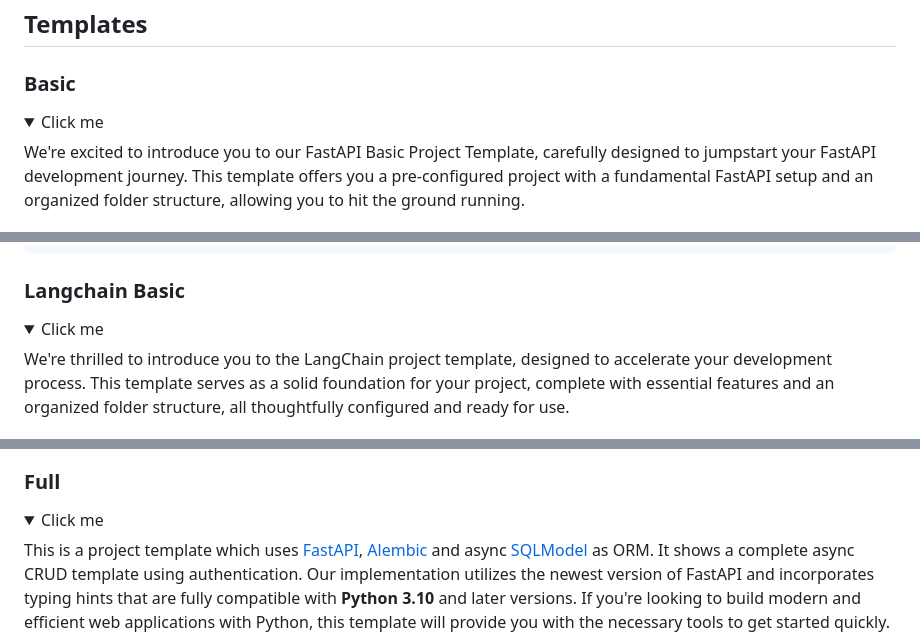
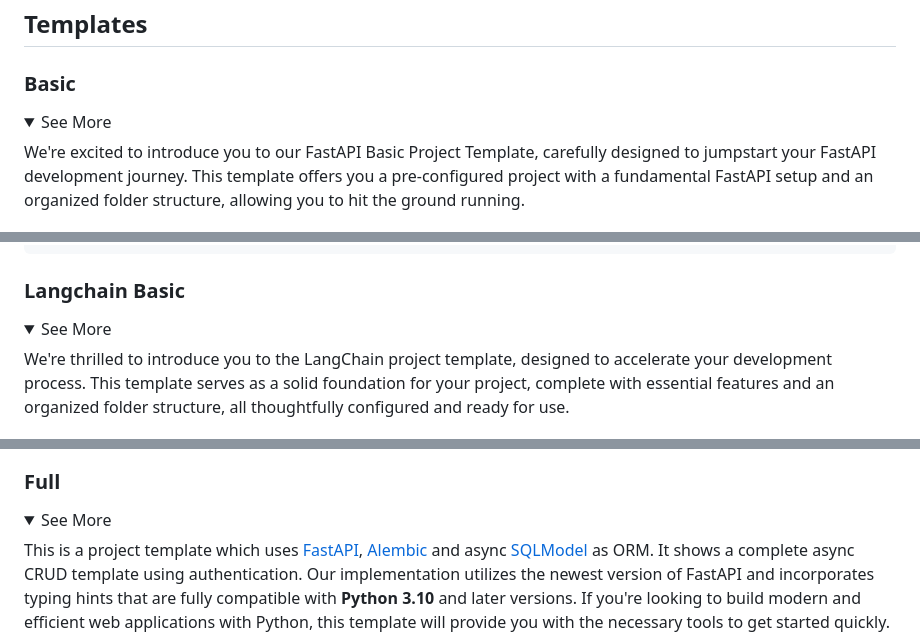
Before and after one commit to allient/create-fastapi-project, a Markdown page: README.md, 3 parts joined by grey strips. GitHub-like rendering; folded sections open.

```diff
--- a/README.md
+++ b/README.md
@@ -18,7 +18,7 @@ After you that you are going to see an interactive screen like this:
 ### Basic
 
 <details>
-  <summary>Click me</summary>
+  <summary>See More</summary>
 
   We're excited to introduce you to our FastAPI Basic Project Template, carefully designed to jumpstart your FastAPI development journey. This template offers you a pre-configured project with a fundamental FastAPI setup and an organized folder structure, allowing you to hit the ground running.
 
@@ -42,7 +42,7 @@ After you that you are going to see an interactive screen like this:
 ### Langchain Basic
 
 <details>
-  <summary>Click me</summary>
+  <summary>See More</summary>
 
   We're thrilled to introduce you to the LangChain project template, designed to accelerate your development process. This template serves as a solid foundation for your project, complete with essential features and an organized folder structure, all thoughtfully configured and ready for use.
 
@@ -96,7 +96,7 @@ LOCAL_2=127.0.0.1
 ### Full
 
 <details>
-  <summary>Click me</summary>
+  <summary>See More</summary>
 
 This is a project template which uses [FastAPI](https://fastapi.tiangolo.com/), [Alembic](https://alembic.sqlalchemy.org/en/latest/) and async [SQLModel](https://sqlmodel.tiangolo.com/) as ORM. It shows a complete async CRUD template using authentication. Our implementation utilizes the newest version of FastAPI and incorporates typing hints that are fully compatible with **Python 3.10** and later versions. If you're looking to build modern and efficient web applications with Python, this template will provide you with the necessary tools to get started quickly. You can read a short article with the motivations for starting this sample project [here](https://medium.com/allient/our-journey-using-async-fastapi-to-harnessing-the-power-of-modern-web-apis-90301827f14c?source=friends_link&sk=9006b3f2a4137a28a8576a69546c8c18).
 
```
